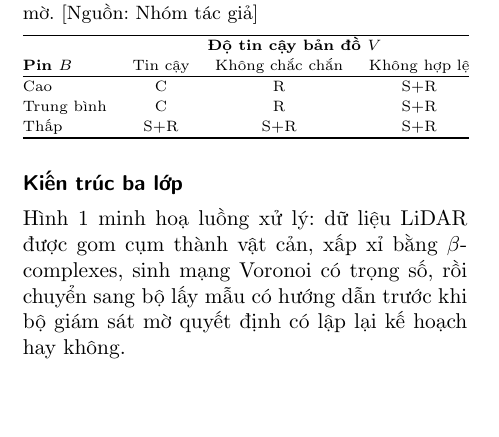
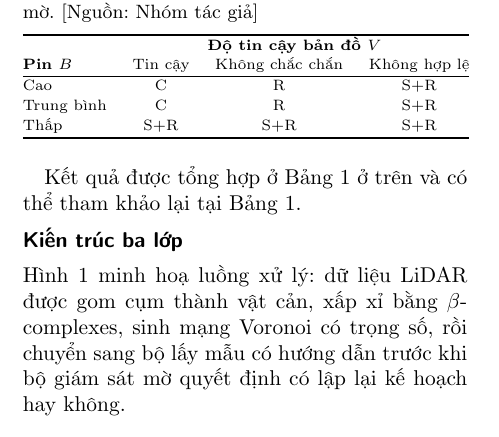
Before and after one commit to quangnguyen0101/report-uav-funnel-tree, a LaTeX document (template/main.tex, which reads template/Sections/03-Ket-qua.tex): part of one column of page 2 of 4, cut so that both start at the same text, the shorter picture padded with empty space. Compiled offline with pdfLaTeX.

Commit message:
Fix: clarify Bảng 1 reference ordering in 03-Ket-qua.tex by referencing the table after its introduction

```diff
--- a/template/Sections/03-Ket-qua.tex
+++ b/template/Sections/03-Ket-qua.tex
@@ -33,6 +33,9 @@ mức can thiệp tương ứng với cặp (khoảng cách, tốc độ tương
     \bottomrule
   \end{tabular}}
 \end{table}
+% Fix potential mis-order of Bảng references: ensure any further mention of Bảng 1
+% refers to the already-introduced table above.
+Kết quả được tổng hợp ở Bảng~\ref{tab:rules} ở trên và có thể tham khảo lại tại Bảng~\ref{tab:rules}.
 
 \subsection{Kiến trúc ba lớp}
 
```
